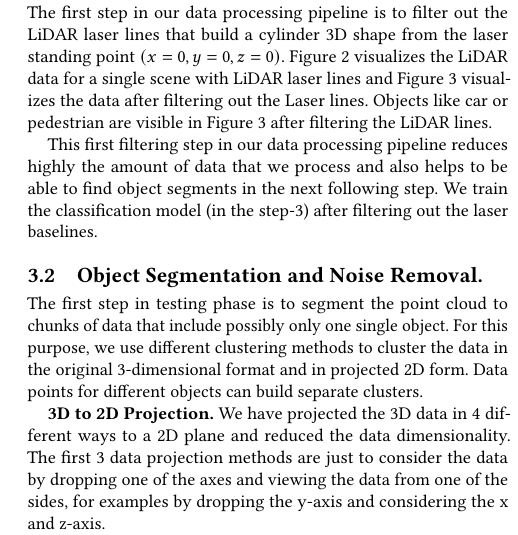
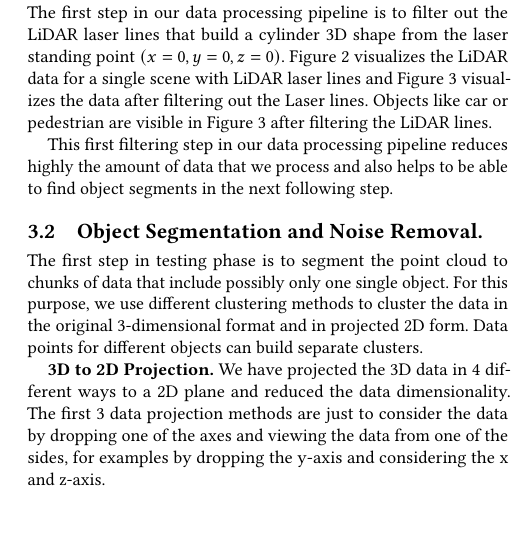
Before and after one commit to kiat/debs2019, a LaTeX paper (paper/main.tex, which reads paper/architecture.tex): part of one column of page 2 of 6, cut so that both start at the same text, the shorter picture padded with empty space. Compiled offline with pdfLaTeX.

Commit message:
3.1 last line removal

```diff
--- a/paper/architecture.tex
+++ b/paper/architecture.tex
@@ -58,12 +58,13 @@ visible in Figure \ref{fig:after} after filtering the LiDAR lines.
 
 This first filtering step in our data processing pipeline reduces highly the amount of data that we process and
 also helps to be able to find object segments in the next following step.
-We train
-% and test
-the classification model (in the step-3) after
-% removing the laser baselines and
-% filtering them out.
-filtering out the laser baselines.
+%We train
+%%%% and test
+%the classification model (in the step-3) after
+%%%% removing the laser baselines and
+%%%% filtering them out.
+%filtering out the laser baselines
+%and test the model after removing the laser baselines and segmenting the objects.
 
 \begin{figure*}[!h]
 \centering
```
